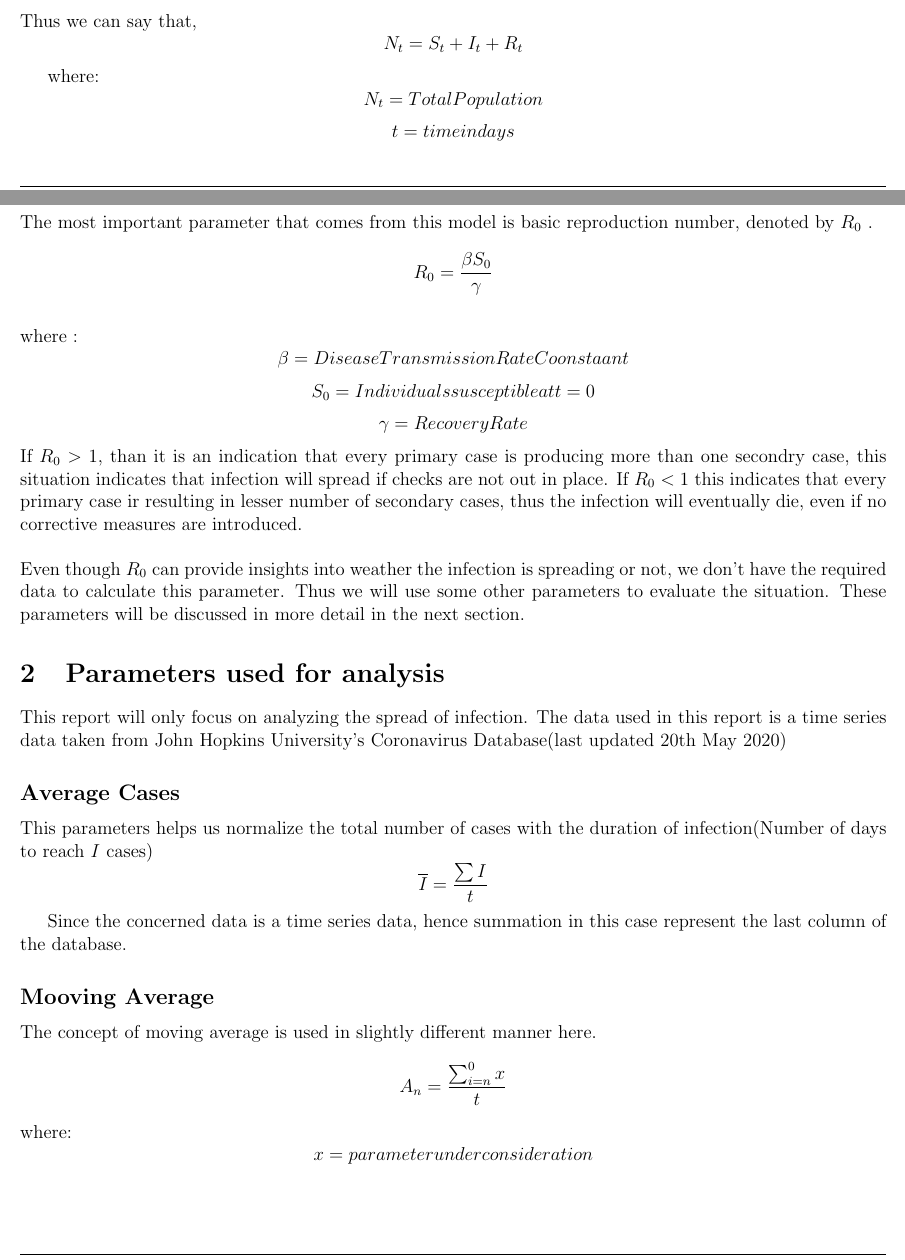
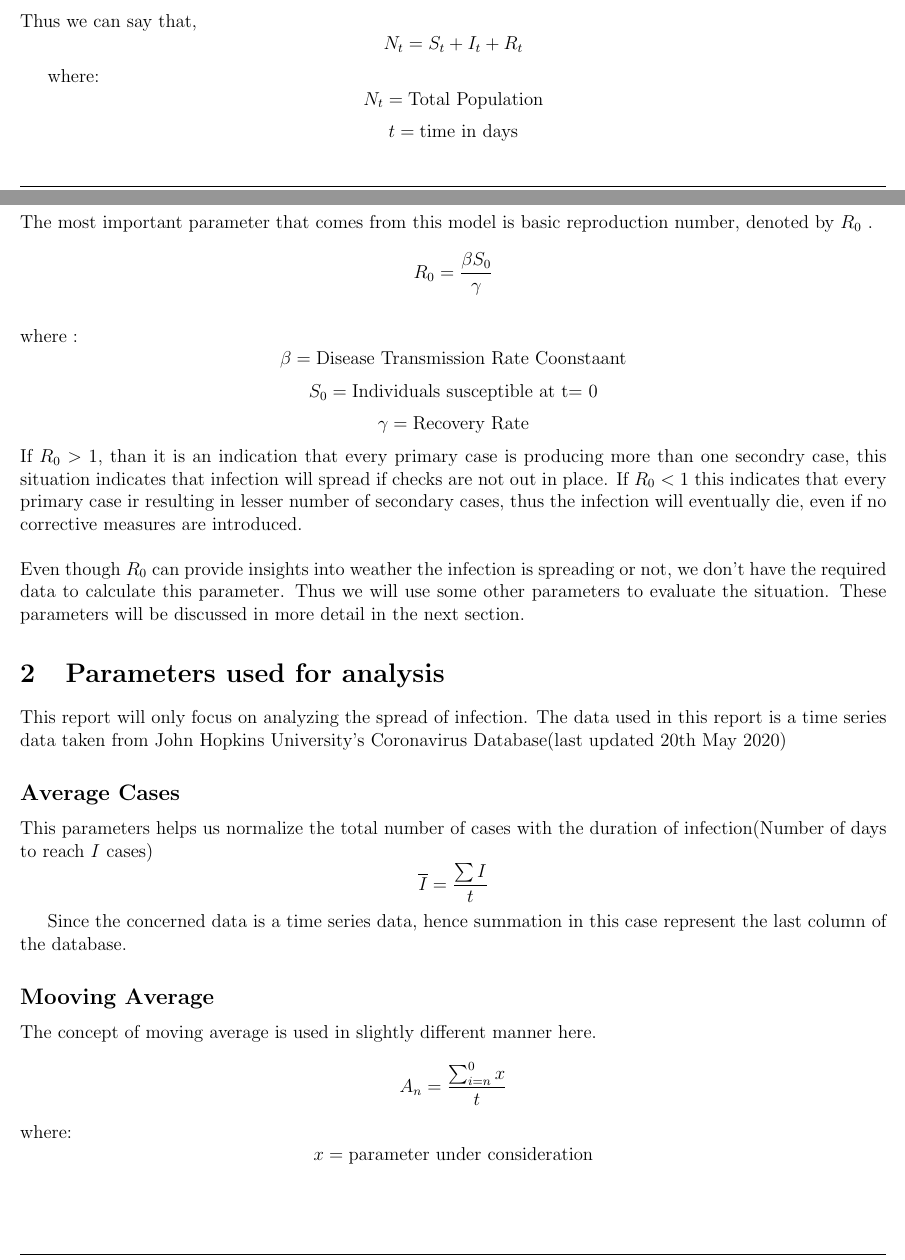
Before and after one commit to divyanshchahar/coronavirus_confirmed_analysis, a LaTeX document (reports/Report Template.tex): two parts of pages 2 and 3 of 10, joined at a grey line, cut so that both start at the same text. Compiled offline with pdfLaTeX.

Commit message:
New report
Some spelling errors were corrected in the original report (report template.tex)

```diff
--- a/reports/Report Template.tex
+++ b/reports/Report Template.tex
@@ -111,16 +111,16 @@ Thus we can say that,
 $$ N_t = S_t + I_t + R_t $$
 
 where:
-$$ N_t = Total Population$$
-$$ t = time in days $$
+$$ N_t = \text{Total Population}$$
+$$ t = \text{time in days} $$
 \\
 The most important parameter that comes from this model is basic reproduction number, denoted by $R_0$ .
 $$ R_0 = \frac{\beta S_0}{\gamma}$$
 \\
 where :
-$$\beta = Disease Transmission Rate Coonstaant$$
-$$ S_0 = Individuals susceptible at t= 0$$
-$$ \gamma = Recovery Rate$$
+$$\beta = \text{Disease Transmission Rate Coonstaant}$$
+$$ S_0 = \text{Individuals susceptible at t= 0}$$
+$$ \gamma = \text{Recovery Rate}$$
 If $R_0 > 1$, than it is an indication that every primary case is producing more than one secondry case, this situation indicates that infection will spread if checks are not out in place. If $R_0 < 1$ this indicates that every primary case ir resulting in lesser number of secondary cases, thus the infection will eventually die, even if no corrective measures are introduced.
 \\
 \\
@@ -139,7 +139,7 @@ Since the concerned data is a time series data, hence summation in this case rep
 The concept of moving average is used in slightly different manner here.
 $$\displaystyle A_n = \frac{\sum_{i=n} ^{0} {x}}{t}$$
 where:
-$$ x = parameter under consideration$$
+$$ x = \text{parameter under consideration}$$
 
 \subsection*{Growth Rate}
 The number of confirmed cases could be a confusing when analyzing the situation as the total number of cases will only  have an upward trend. Thus to overcome this difficulty we will use the concept of growth rate. Growth Rate can be defined as the ratio of new cases on the present day to the ratio of new cases the previous day.
```
Also changed, not shown: reports/Report Template.pdf, 2 other files.
